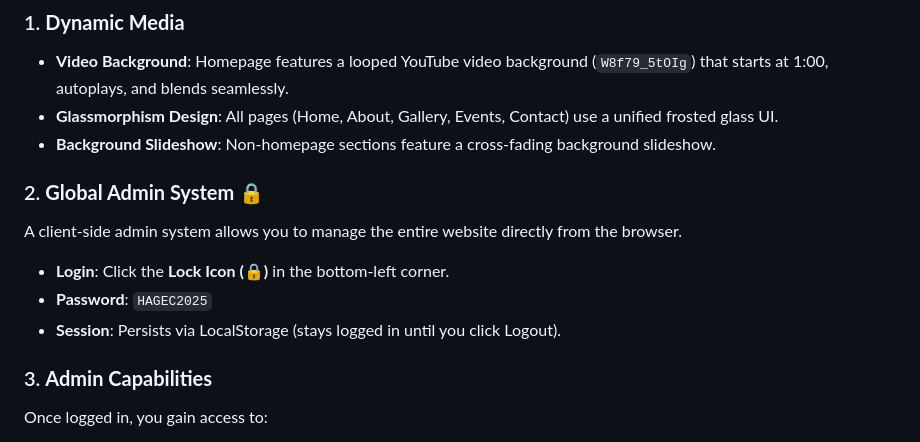
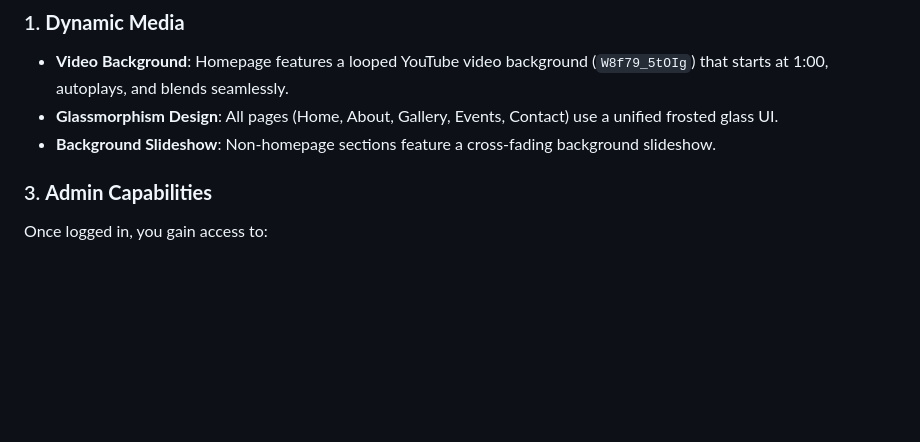
Before and after one commit to Nishan36-coder/nsa-website, a Markdown page: README.md, the part around the change. Rendered like a GitHub page; blank space fills up the shorter version.

```diff
--- a/README.md
+++ b/README.md
@@ -9,11 +9,7 @@ A modern, dynamic website for the Nepalese Student Association (NSA) at Morgan S
 - **Glassmorphism Design**: All pages (Home, About, Gallery, Events, Contact) use a unified frosted glass UI.
 - **Background Slideshow**: Non-homepage sections feature a cross-fading background slideshow.
 
-### 2. **Global Admin System 🔒**
-A client-side admin system allows you to manage the entire website directly from the browser.
-- **Login**: Click the **Lock Icon (🔒)** in the bottom-left corner.
-- **Password**: `HAGEC2025`
-- **Session**: Persists via LocalStorage (stays logged in until you click Logout).
+
 
 ### 3. **Admin Capabilities**
 Once logged in, you gain access to:
```
